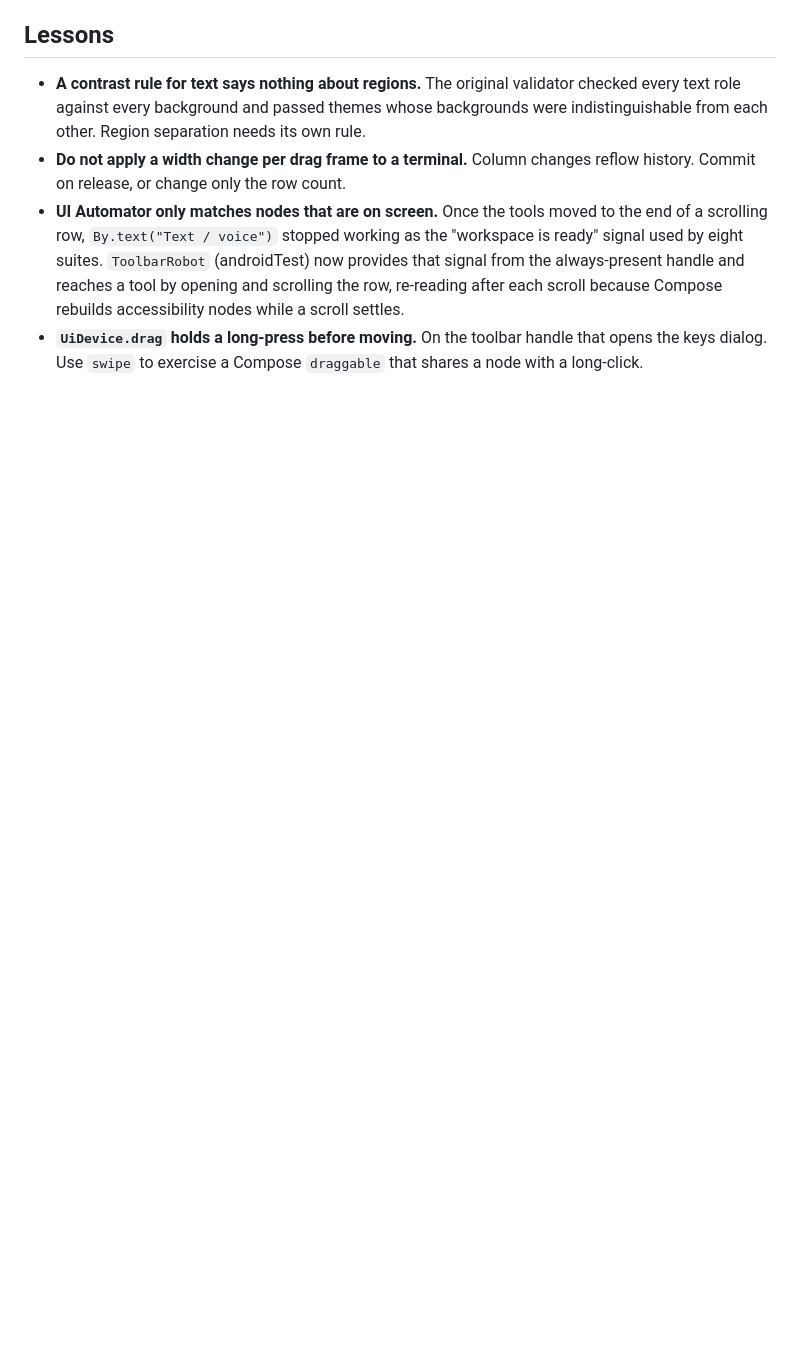
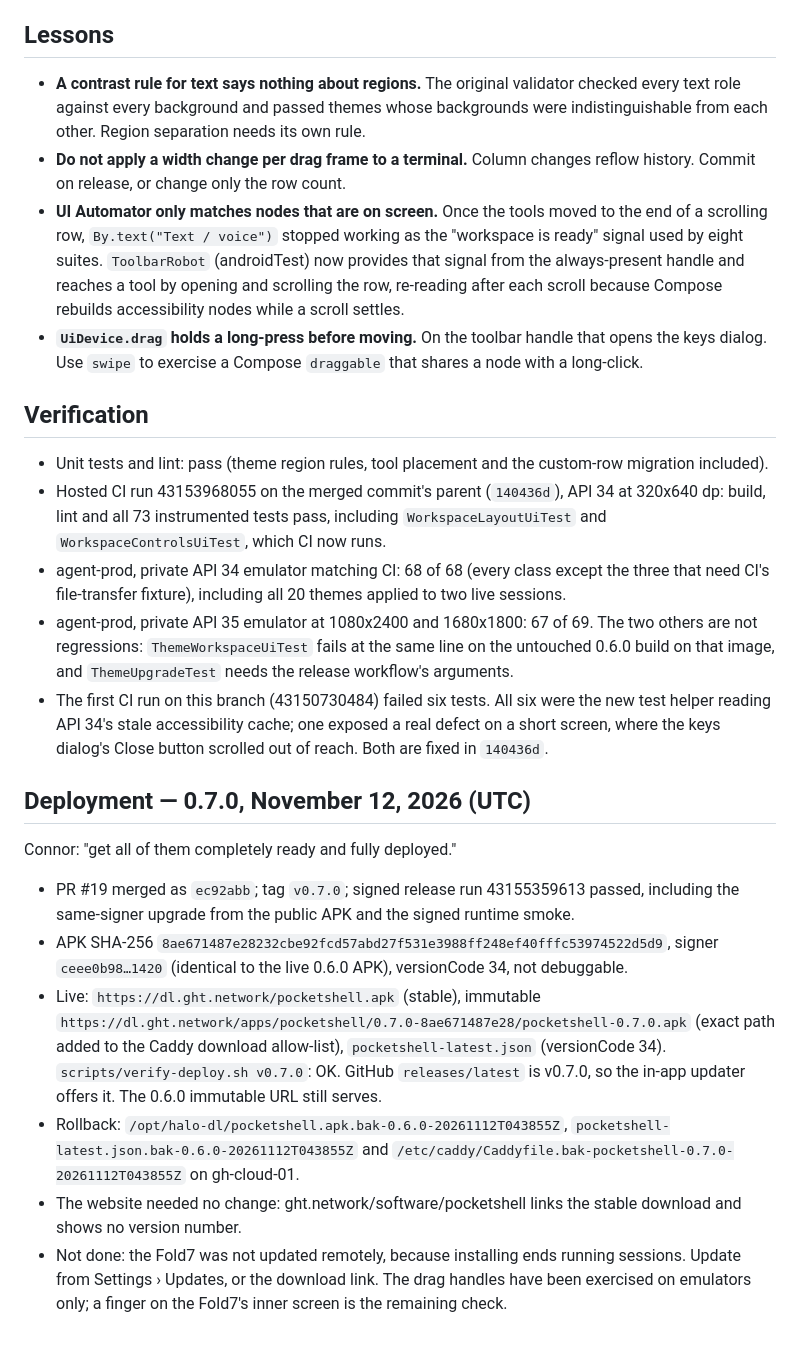
Before and after one commit to glasshousetech/pocket-shell, a Markdown page: docs/workspace-layout-20261111.md, the part around the change. GitHub-like rendering; blank space fills up the shorter version.

Commit message:
docs: Record Pocket Shell 0.7.0 verification and deployment [skip ci]
Co-Authored-By: Claude Fable 5.2 <noreply@anthropic.com>

```diff
--- a/docs/workspace-layout-20261111.md
+++ b/docs/workspace-layout-20261111.md
@@ -61,3 +61,40 @@ regions. Now:
   Compose rebuilds accessibility nodes while a scroll settles.
 - **`UiDevice.drag` holds a long-press before moving.** On the toolbar handle that opens the keys
   dialog. Use `swipe` to exercise a Compose `draggable` that shares a node with a long-click.
+
+## Verification
+
+- Unit tests and lint: pass (theme region rules, tool placement and the custom-row migration included).
+- Hosted CI run 43153968055 on the merged commit's parent (`140436d`), API 34 at 320x640 dp: build,
+  lint and all 73 instrumented tests pass, including `WorkspaceLayoutUiTest` and
+  `WorkspaceControlsUiTest`, which CI now runs.
+- agent-prod, private API 34 emulator matching CI: 68 of 68 (every class except the three that
+  need CI's file-transfer fixture), including all 20 themes applied to two live sessions.
+- agent-prod, private API 35 emulator at 1080x2400 and 1680x1800: 67 of 69. The two others are not
+  regressions: `ThemeWorkspaceUiTest` fails at the same line on the untouched 0.6.0 build on that
+  image, and `ThemeUpgradeTest` needs the release workflow's arguments.
+- The first CI run on this branch (43150730484) failed six tests. All six were the new test helper
+  reading API 34's stale accessibility cache; one exposed a real defect on a short screen, where
+  the keys dialog's Close button scrolled out of reach. Both are fixed in `140436d`.
+
+## Deployment — 0.7.0, November 12, 2026 (UTC)
+
+Connor: "get all of them completely ready and fully deployed."
+
+- PR #19 merged as `ec92abb`; tag `v0.7.0`; signed release run 43155359613 passed, including the
+  same-signer upgrade from the public APK and the signed runtime smoke.
+- APK SHA-256 `8ae671487e28232cbe92fcd57abd27f531e3988ff248ef40fffc53974522d5d9`, signer
+  `ceee0b98…1420` (identical to the live 0.6.0 APK), versionCode 34, not debuggable.
+- Live: `https://dl.ght.network/pocketshell.apk` (stable), immutable
+  `https://dl.ght.network/apps/pocketshell/0.7.0-8ae671487e28/pocketshell-0.7.0.apk` (exact path
+  added to the Caddy download allow-list), `pocketshell-latest.json` (versionCode 34).
+  `scripts/verify-deploy.sh v0.7.0`: OK. GitHub `releases/latest` is v0.7.0, so the in-app updater
+  offers it. The 0.6.0 immutable URL still serves.
+- Rollback: `/opt/halo-dl/pocketshell.apk.bak-0.6.0-20261112T043855Z`,
+  `pocketshell-latest.json.bak-0.6.0-20261112T043855Z` and
+  `/etc/caddy/Caddyfile.bak-pocketshell-0.7.0-20261112T043855Z` on gh-cloud-01.
+- The website needed no change: ght.network/software/pocketshell links the stable download and
+  shows no version number.
+- Not done: the Fold7 was not updated remotely, because installing ends running sessions. Update
+  from Settings › Updates, or the download link. The drag handles have been exercised on emulators
+  only; a finger on the Fold7's inner screen is the remaining check.
```
